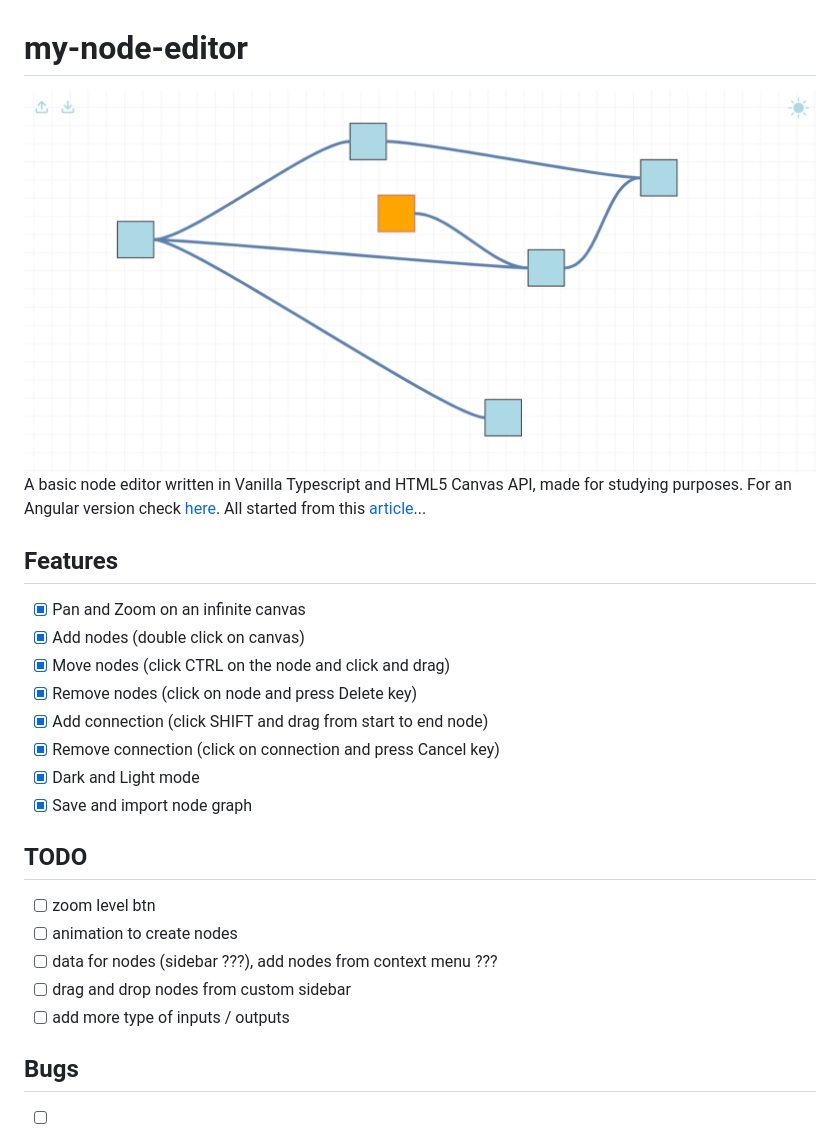
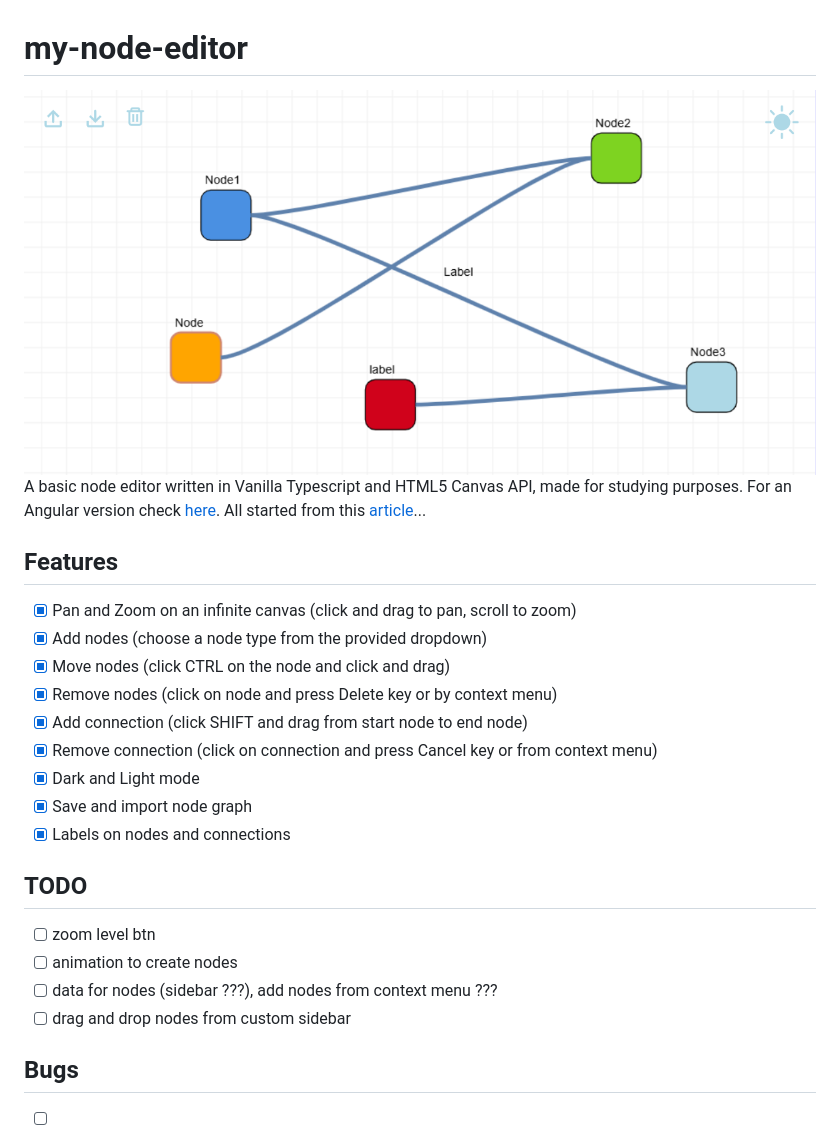
Before and after one commit to LorenzoCorbella74/my-node-editor, a Markdown page: README.md, the part around the change. Rendered like a GitHub page; pictures changed too: docs/my_node_editor.png.

```diff
--- a/README.md
+++ b/README.md
@@ -4,21 +4,21 @@
 A basic node editor written in Vanilla Typescript and HTML5 Canvas API, made for studying purposes. For an Angular version check [here](https://github.com/LorenzoCorbella74/node-editor). All started from this [article](https://harrisonmilbradt.com/articles/canvas-panning-and-zooming)...
 
 ## Features
-- [x] Pan and Zoom on an infinite canvas
-- [x] Add nodes (double click on canvas)
+- [x] Pan and Zoom on an infinite canvas (click and drag to pan, scroll to zoom)
+- [x] Add nodes (choose a node type from the provided dropdown)
 - [x] Move nodes (click CTRL on the node and click and drag)
-- [x] Remove nodes (click on node and press Delete key)
-- [x] Add connection (click SHIFT and drag from start to end node)
-- [x] Remove connection (click on connection and press Cancel key)
+- [x] Remove nodes (click on node and press Delete key or by context menu)
+- [x] Add connection (click SHIFT and drag from start node to end node)
+- [x] Remove connection (click on connection and press Cancel key or from context menu)
 - [x] Dark and Light mode
 - [x] Save and import node graph
+- [x] Labels on nodes and connections
 
 ## TODO
 - [ ] zoom level btn
 - [ ] animation to create nodes
 - [ ] data for nodes (sidebar ???), add nodes from context menu ???
 - [ ] drag and drop nodes from custom sidebar
-- [ ] add more type of inputs / outputs
 
 ## Bugs
 - [ ] selection problems after zooming/panning
```
Also changed, not shown: 2 other files.
